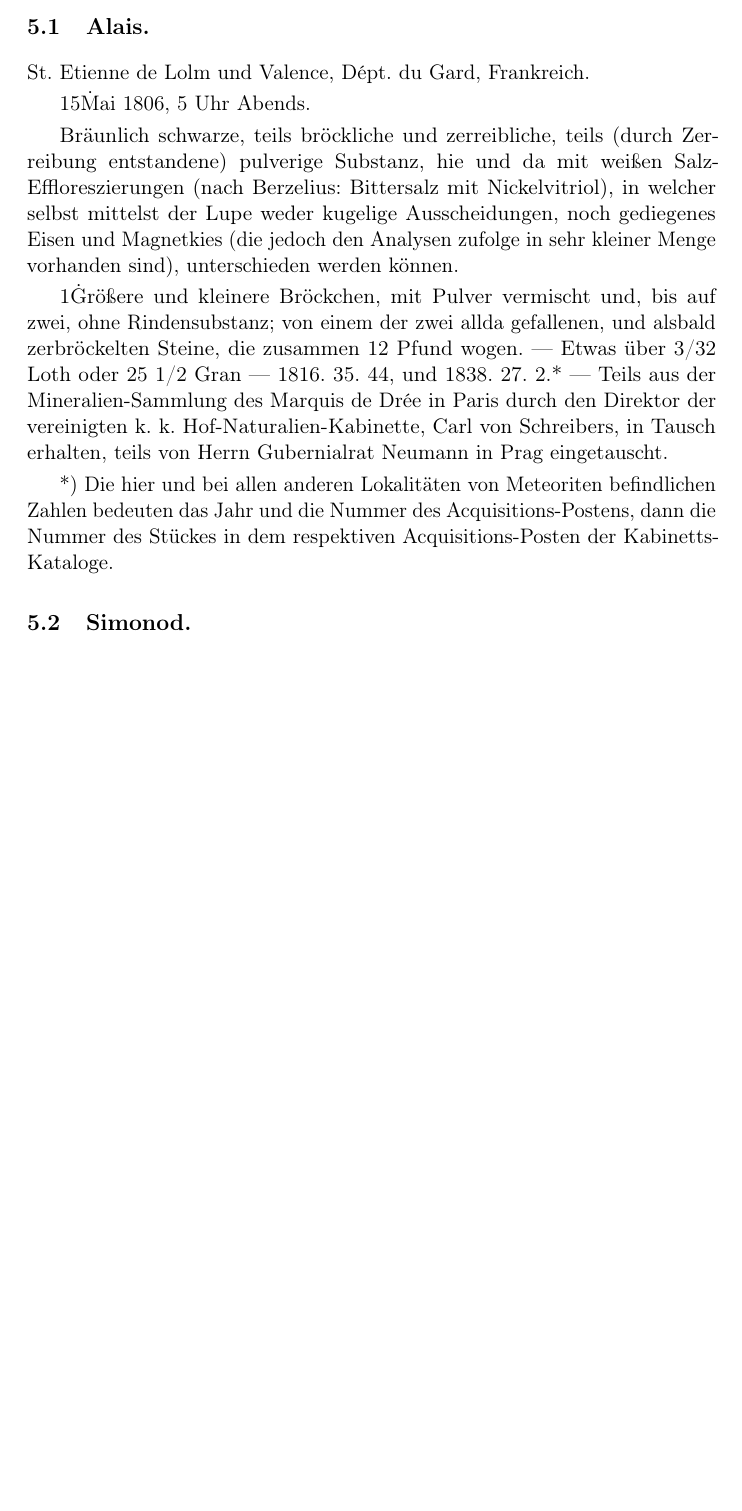
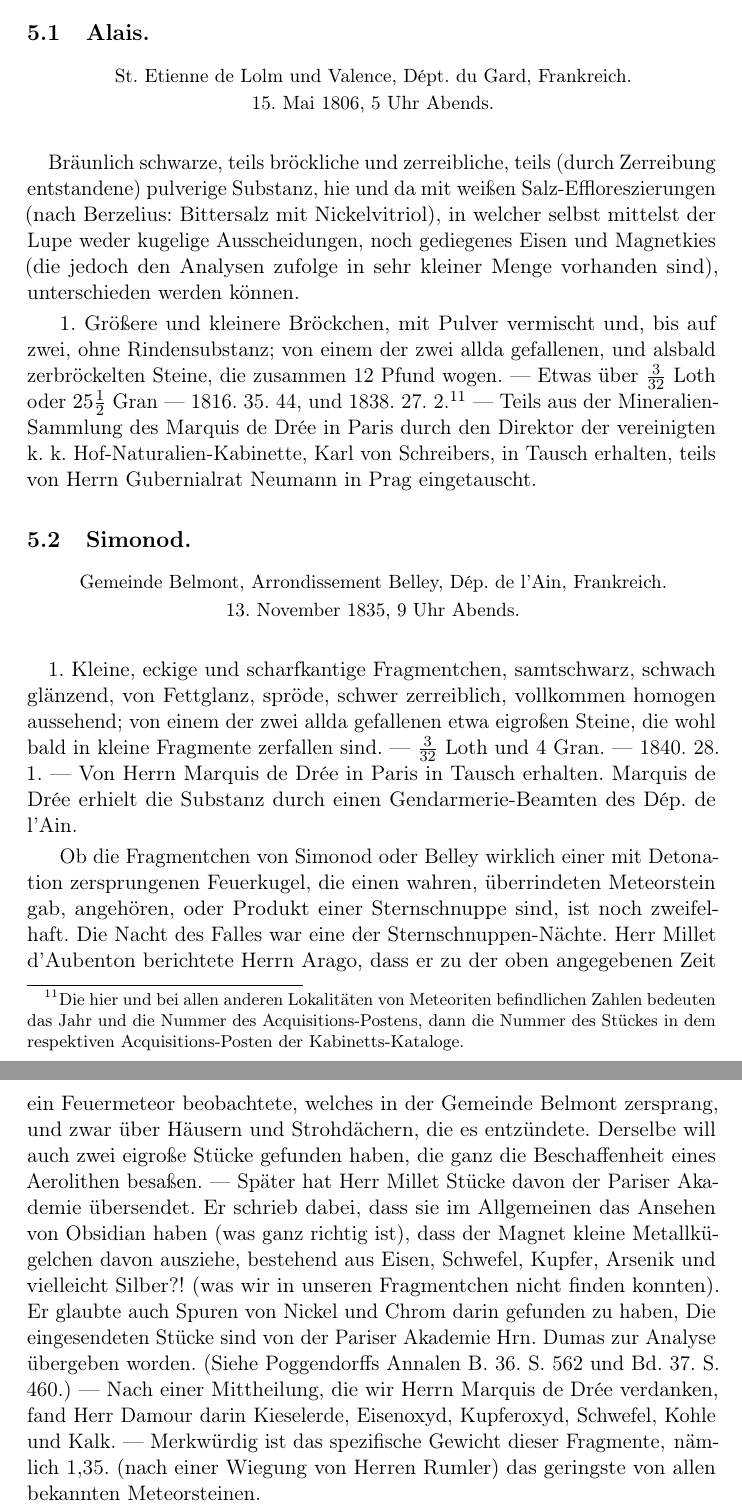
Before and after one commit to solaranamnesis/Paul-Partsch, a LaTeX document (Die-Meteoriten/full-text-german.tex): part of page 20 of 20 before the commit and two parts of pages 20 and 21 of 21 after it, the two joined at a grey line, cut so that both start at the same text, the shorter picture padded with empty space. Compiled offline with pdfLaTeX.

Commit message:
Update full-text-german.tex

```diff
--- a/Die-Meteoriten/full-text-german.tex
+++ b/Die-Meteoriten/full-text-german.tex
@@ -566,18 +566,26 @@ Die Meteoriten-Sammlung des k. k. Mineralien-Kabinettes ist in einem langen pult
 Nr. 1 bis 69.
 \end{center}
 \subsection{Alais.}
-
+\begin{center}
+\small
 St. Etienne de Lolm und Valence, Dépt. du Gard, Frankreich.
 
-15\. Mai 1806, 5 Uhr Abends.
-
+15. Mai 1806, 5 Uhr Abends.
+\end{center}
+\paragraph{}
 Bräunlich schwarze, teils bröckliche und zerreibliche, teils (durch Zerreibung entstandene) pulverige Substanz, hie und da mit weißen Salz-Effloreszierungen (nach Berzelius: Bittersalz mit Nickelvitriol), in welcher selbst mittelst der Lupe weder kugelige Ausscheidungen, noch gediegenes Eisen und Magnetkies (die jedoch den Analysen zufolge in sehr kleiner Menge vorhanden sind), unterschieden werden können.
 
-1\. Größere und kleinere Bröckchen, mit Pulver vermischt und, bis auf zwei, ohne Rindensubstanz; von einem der zwei allda gefallenen, und alsbald zerbröckelten Steine, die zusammen 12 Pfund wogen. — Etwas über 3/32 Loth oder 25 1/2 Gran — 1816. 35. 44, und 1838. 27. 2.* — Teils aus der Mineralien-Sammlung des Marquis de Drée in Paris durch den Direktor der vereinigten k. k. Hof-Naturalien-Kabinette, Carl von Schreibers, in Tausch erhalten, teils von Herrn Gubernialrat Neumann in Prag eingetauscht.
+1. Größere und kleinere Bröckchen, mit Pulver vermischt und, bis auf zwei, ohne Rindensubstanz; von einem der zwei allda gefallenen, und alsbald zerbröckelten Steine, die zusammen 12 Pfund wogen. — Etwas über $\frac{3}{32}$ Loth oder $25\frac{1}{2}$ Gran — 1816. 35. 44, und 1838. 27. 2.\footnote{Die hier und bei allen anderen Lokalitäten von Meteoriten befindlichen Zahlen bedeuten das Jahr und die Nummer des Acquisitions-Postens, dann die Nummer des Stückes in dem respektiven Acquisitions-Posten der Kabinetts-Kataloge.} — Teils aus der Mineralien-Sammlung des Marquis de Drée in Paris durch den Direktor der vereinigten k. k. Hof-Naturalien-Kabinette, Karl von Schreibers, in Tausch erhalten, teils von Herrn Gubernialrat Neumann in Prag eingetauscht.
+\subsection{Simonod.}
+\begin{center}
+\small
+Gemeinde Belmont, Arrondissement Belley, Dép. de l’Ain, Frankreich.
 
-*) Die hier und bei allen anderen Lokalitäten von Meteoriten befindlichen Zahlen bedeuten das Jahr und die Nummer des Acquisitions-Postens, dann die Nummer des Stückes in dem respektiven Acquisitions-Posten der Kabinetts-Kataloge.
+13. November 1835, 9 Uhr Abends.
+\end{center}
+\paragraph{}
+1. Kleine, eckige und scharfkantige Fragmentchen, samtschwarz, schwach glänzend, von Fettglanz, spröde, schwer zerreiblich, vollkommen homogen aussehend; von einem der zwei allda gefallenen etwa eigroßen Steine, die wohl bald in kleine Fragmente zerfallen sind. — $\frac{3}{32}$ Loth und 4 Gran. — 1840. 28. 1. — Von Herrn Marquis de Drée in Paris in Tausch erhalten. Marquis de Drée erhielt die Substanz durch einen Gendarmerie-Beamten des Dép. de l'Ain.
 
-\subsection{Simonod.}
-
+Ob die Fragmentchen von Simonod oder Belley wirklich einer mit Detonation zersprungenen Feuerkugel, die einen wahren, überrindeten Meteorstein gab, angehören, oder Produkt einer Sternschnuppe sind, ist noch zweifelhaft. Die Nacht des Falles war eine der Sternschnuppen-Nächte. Herr Millet d’Aubenton berichtete Herrn Arago, dass er zu der oben angegebenen Zeit ein Feuermeteor beobachtete, welches in der Gemeinde Belmont zersprang, und zwar über Häusern und Strohdächern, die es entzündete. Derselbe will auch zwei eigroße Stücke gefunden haben, die ganz die Beschaffenheit eines Aerolithen besaßen. — Später hat Herr Millet Stücke davon der Pariser Akademie übersendet. Er schrieb dabei, dass sie im Allgemeinen das Ansehen von Obsidian haben (was ganz richtig ist), dass der Magnet kleine Metallkügelchen davon ausziehe, bestehend aus Eisen, Schwefel, Kupfer, Arsenik und vielleicht Silber?! (was wir in unseren Fragmentchen nicht finden konnten). Er glaubte auch Spuren von Nickel und Chrom darin gefunden zu haben, Die eingesendeten Stücke sind von der Pariser Akademie Hrn. Dumas zur Analyse übergeben worden. (Siehe Poggendorffs Annalen B. 36. S. 562 und Bd. 37. S. 460.) — Nach einer Mittheilung, die wir Herrn Marquis de Drée verdanken, fand Herr Damour darin Kieselerde, Eisenoxyd, Kupferoxyd, Schwefel, Kohle und Kalk. — Merkwürdig ist das spezifische Gewicht dieser Fragmente‚ nämlich 1,35. (nach einer Wiegung von Herren Rumler) das geringste von allen bekannten Meteorsteinen.
 \clearpage
 \end{document}
```
